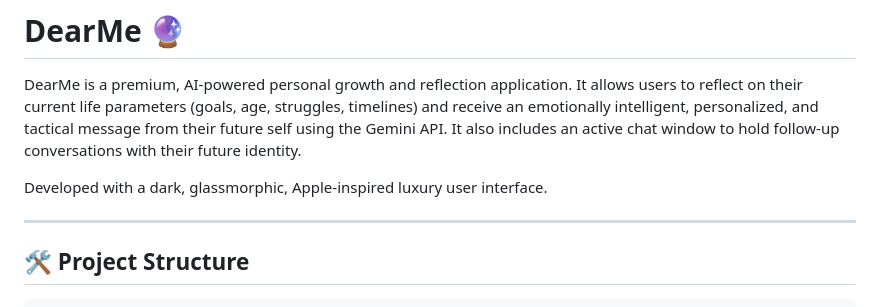
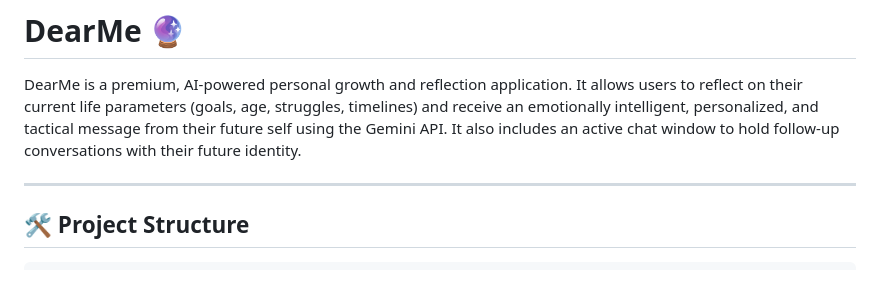
Before and after one commit to AnshuArelly/dearme, a Markdown page: README.md, the part around the change. Drawn GitHub-style; blank space fills up the shorter version.

```diff
--- a/README.md
+++ b/README.md
@@ -2,7 +2,7 @@
 
 DearMe is a premium, AI-powered personal growth and reflection application. It allows users to reflect on their current life parameters (goals, age, struggles, timelines) and receive an emotionally intelligent, personalized, and tactical message from their future self using the Gemini API. It also includes an active chat window to hold follow-up conversations with their future identity.
 
-Developed with a dark, glassmorphic, Apple-inspired luxury user interface.
+
 
 ---
 
```
